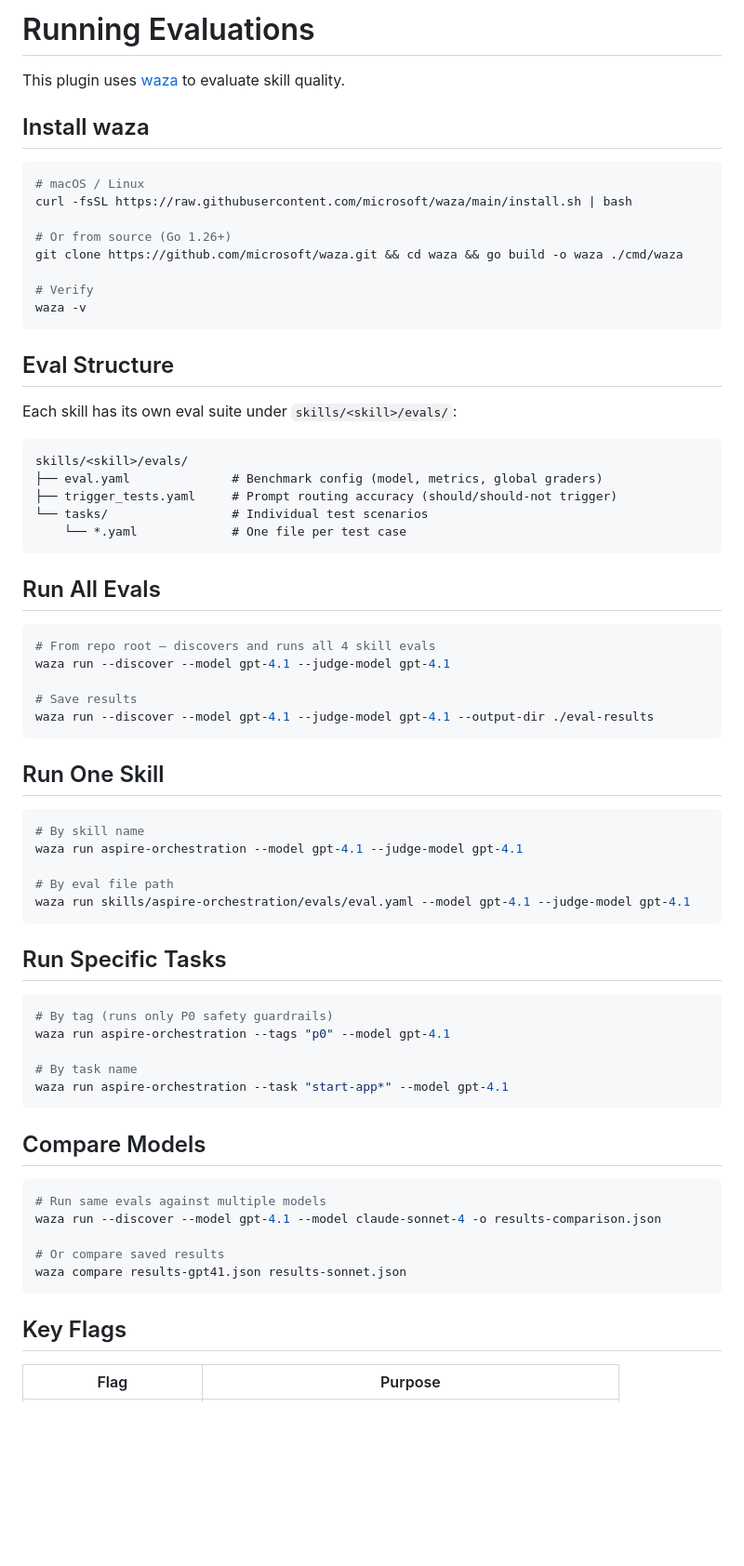
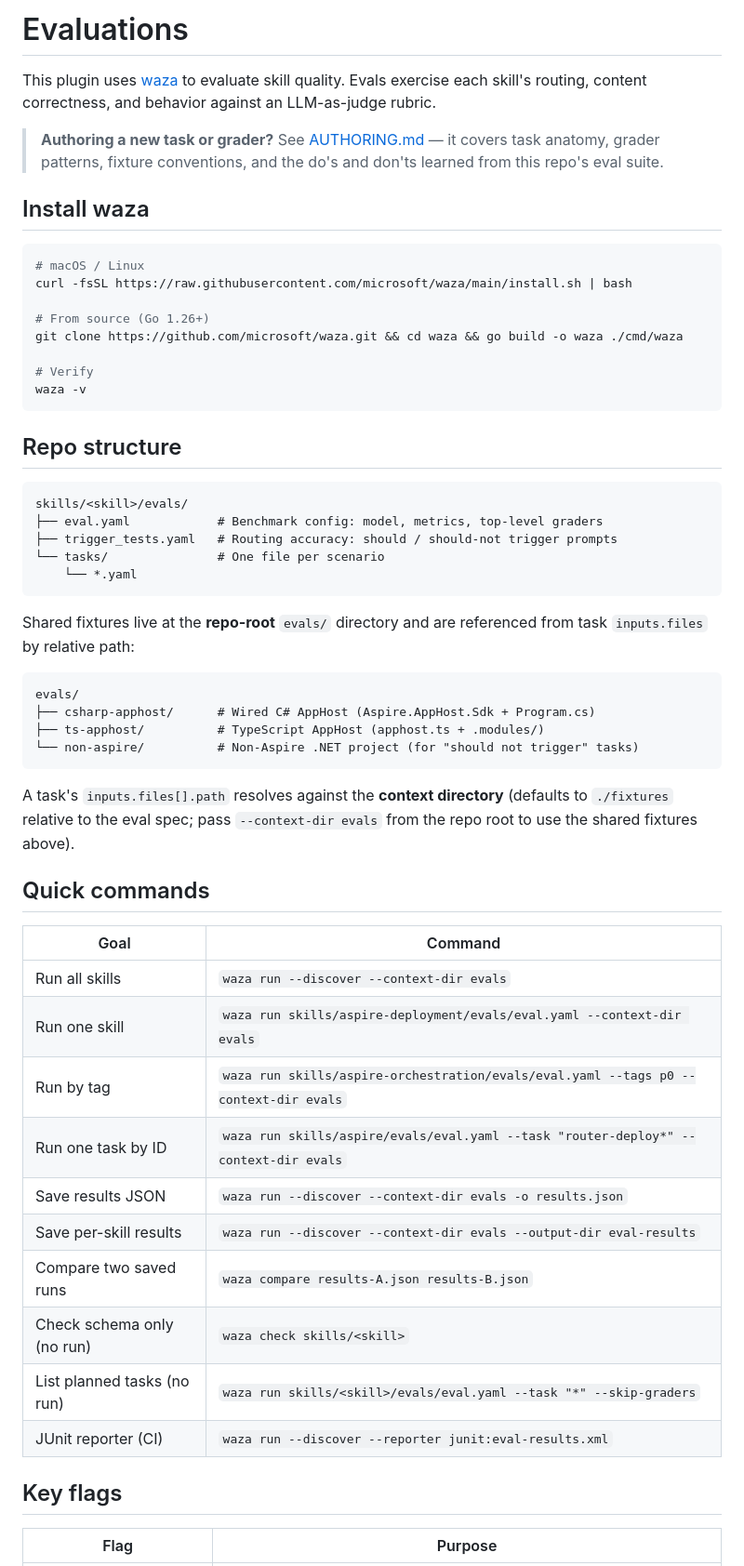
Before and after one commit to microsoft/aspire-skills, a Markdown page: evals/README.md, the part around one of its changes. Shown at 93% size. Rendered like a GitHub page; blank space fills up the shorter version.

````diff
--- a/evals/README.md
+++ b/evals/README.md
@@ -1,6 +1,8 @@
-# Running Evaluations
+# Evaluations
 
-This plugin uses [waza](https://github.com/microsoft/waza) to evaluate skill quality.
+This plugin uses [waza](https://github.com/microsoft/waza) to evaluate skill quality. Evals exercise each skill's routing, content correctness, and behavior against an LLM-as-judge rubric.
+
+> **Authoring a new task or grader?** See [AUTHORING.md](./AUTHORING.md) — it covers task anatomy, grader patterns, fixture conventions, and the do's and don'ts learned from this repo's eval suite.
 
 ## Install waza
 
@@ -8,66 +10,50 @@ This plugin uses [waza](https://github.com/microsoft/waza) to evaluate skill qua
 # macOS / Linux
 curl -fsSL https://raw.githubusercontent.com/microsoft/waza/main/install.sh | bash
 
-# Or from source (Go 1.26+)
+# From source (Go 1.26+)
 git clone https://github.com/microsoft/waza.git && cd waza && go build -o waza ./cmd/waza
 
 # Verify
 waza -v
 ```
 
-## Eval Structure
-
-Each skill has its own eval suite under `skills/<skill>/evals/`:
+## Repo structure
 
 ```
 skills/<skill>/evals/
-├── eval.yaml              # Benchmark config (model, metrics, global graders)
-├── trigger_tests.yaml     # Prompt routing accuracy (should/should-not trigger)
-└── tasks/                 # Individual test scenarios
-    └── *.yaml             # One file per test case
+├── eval.yaml            # Benchmark config: model, metrics, top-level graders
+├── trigger_tests.yaml   # Routing accuracy: should / should-not trigger prompts
+└── tasks/               # One file per scenario
+    └── *.yaml
 ```
 
-## Run All Evals
+Shared fixtures live at the **repo-root** `evals/` directory and are referenced from task `inputs.files` by relative path:
 
-```bash
-# From repo root — discovers and runs all 4 skill evals
-waza run --discover --model gpt-4.1 --judge-model gpt-4.1
-
-# Save results
-waza run --discover --model gpt-4.1 --judge-model gpt-4.1 --output-dir ./eval-results
+```
+evals/
+├── csharp-apphost/      # Wired C# AppHost (Aspire.AppHost.Sdk + Program.cs)
+├── ts-apphost/          # TypeScript AppHost (apphost.ts + .modules/)
+└── non-aspire/          # Non-Aspire .NET project (for "should not trigger" tasks)
 ```
 
-## Run One Skill
+A task's `inputs.files[].path` resolves against the **context directory** (defaults to `./fixtures` relative to the eval spec; pass `--context-dir evals` from the repo root to use the shared fixtures above).
 
-```bash
-# By skill name
-waza run aspire-orchestration --model gpt-4.1 --judge-model gpt-4.1
+## Quick commands
 
-# By eval file path
-waza run skills/aspire-orchestration/evals/eval.yaml --model gpt-4.1 --judge-model gpt-4.1
-```
+| Goal | Command |
+|------|---------|
+| Run all skills | `waza run --discover --context-dir evals` |
+| Run one skill | `waza run skills/aspire-deployment/evals/eval.yaml --context-dir evals` |
+| Run by tag | `waza run skills/aspire-orchestration/evals/eval.yaml --tags p0 --context-dir evals` |
+| Run one task by ID | `waza run skills/aspire/evals/eval.yaml --task "router-deploy*" --context-dir evals` |
+| Save results JSON | `waza run --discover --context-dir evals -o results.json` |
+| Save per-skill results | `waza run --discover --context-dir evals --output-dir eval-results` |
+| Compare two saved runs | `waza compare results-A.json results-B.json` |
+| Check schema only (no run) | `waza check skills/<skill>` |
+| List planned tasks (no run) | `waza run skills/<skill>/evals/eval.yaml --task "*" --skip-graders` |
+| JUnit reporter (CI) | `waza run --discover --reporter junit:eval-results.xml` |
 
-## Run Specific Tasks
-
-```bash
-# By tag (runs only P0 safety guardrails)
-waza run aspire-orchestration --tags "p0" --model gpt-4.1
-
-# By task name
-waza run aspire-orchestration --task "start-app*" --model gpt-4.1
-```
-
-## Compare Models
-
-```bash
-# Run same evals against multiple models
-waza run --discover --model gpt-4.1 --model claude-sonnet-4 -o results-comparison.json
-
-# Or compare saved results
-waza compare results-gpt41.json results-sonnet.json
-```
-
-## Key Flags
+## Key flags
 
 | Flag | Purpose |
 |------|---------|
````
Also changed, not shown: other parts of evals/README.md (+66 -37 lines), evals/AUTHORING.md (added, +257 -0 lines).
